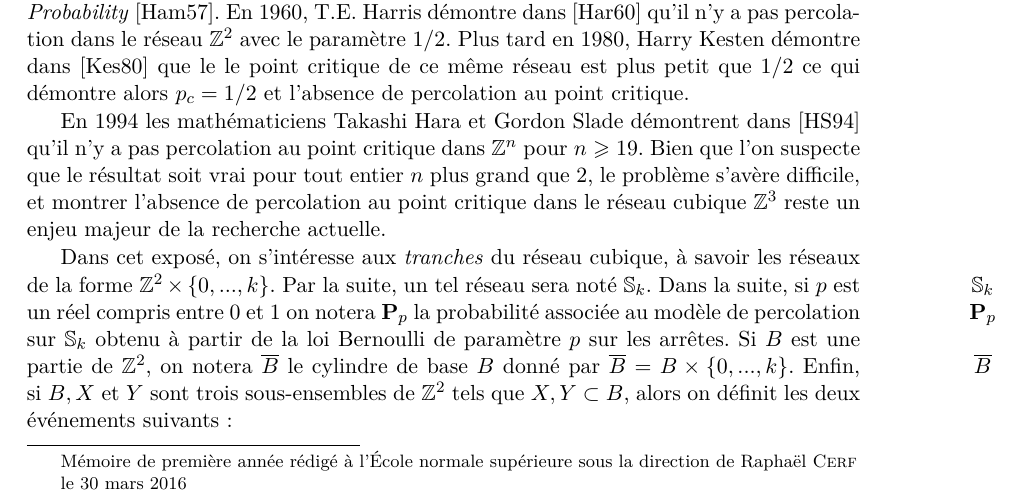
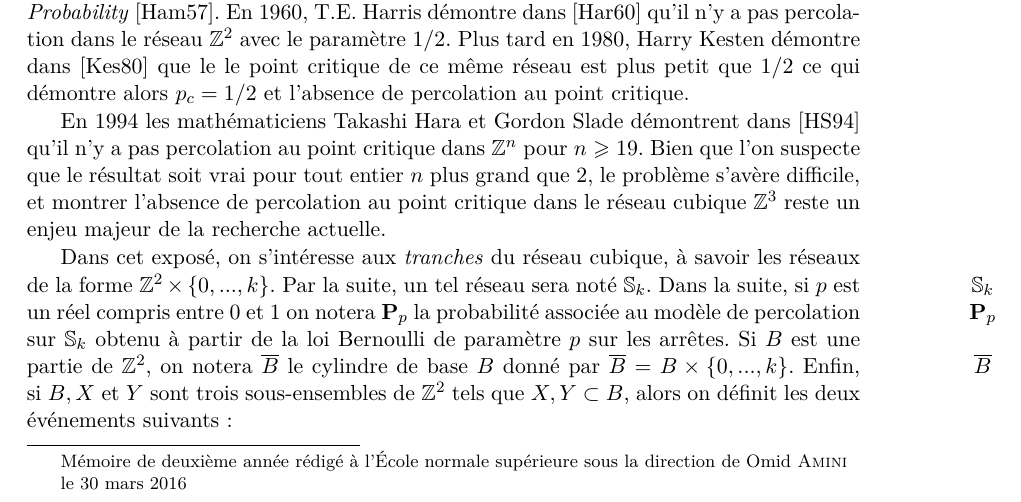
Before and after one commit to ErkanNarmanli/Memoire_sandpile, a LaTeX document (Memoire.tex, which reads Annexes/PageTitre.tex, Annexes/Preambule.tex): part of page 1 of 12, cut so that both start at the same text. Compiled offline with pdfLaTeX.

Commit message:
initial commmit

```diff
--- a/Annexes/PageTitre.tex
+++ b/Annexes/PageTitre.tex
@@ -24,7 +24,7 @@
 				\& 	& \authorOneFisrtName{}~{\sc\authorOneFamilyName{}}
 			\end{tabular}
 		}
-		\footnotetext{Mémoire de première année rédigé à l'\instituteName{} sous la direction de~\supervisorFirstName{}~{\sc\supervisorFamilyName{}}}
+		\footnotetext{Mémoire de deuxième année rédigé à l'\instituteName{} sous la direction de~\supervisorFirstName{}~{\sc\supervisorFamilyName{}}}
 		\footnotetext{le \dateName{}}
 	\end{center}
 \makeatother
--- a/Annexes/Preambule.tex
+++ b/Annexes/Preambule.tex
@@ -84,8 +84,8 @@
 \def\authorOneFamilyName{Narmanli}							%Nom de famille de l'auteur 1
 \def\authorTwoFisrtName{Ludovic}								%Prénom(s) de l'auteur 2
 \def\authorTwoFamilyName{Stephan}								%Nom de famille de l'auteur 2
-\def\supervisorFirstName{Raphaël}							%Prénom(s) du superviseur
-\def\supervisorFamilyName{Cerf}								%Nom de famille du superviseur
+\def\supervisorFirstName{Omid}							%Prénom(s) du superviseur
+\def\supervisorFamilyName{Amini}								%Nom de famille du superviseur
 \def\instituteName{École normale supérieure}				%Nom de l'Université
 \def\dateName{\today}										%Date
 
```
